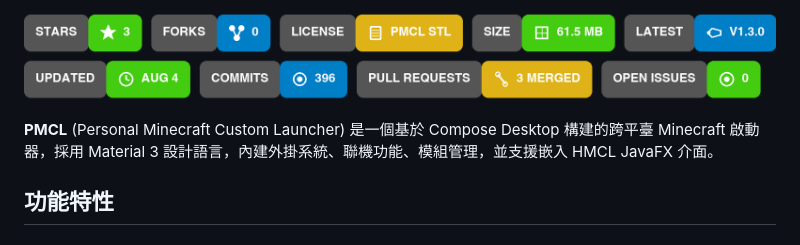
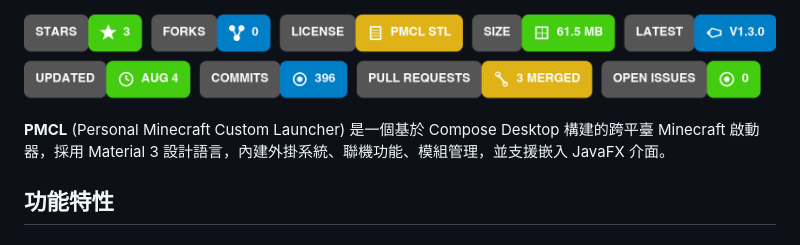
Before and after one commit to PCML-Z/PCML, a Markdown page: README.zh-TW.md, the part around the change. Rendered like a GitHub page.

Commit message:
Update README.zh-TW.md to remove HMCL reference

```diff
--- a/README.zh-TW.md
+++ b/README.zh-TW.md
@@ -12,7 +12,7 @@
   <img src="repo-stats.png" alt="PMCL repo stats">
 </p>
 
-**PMCL** (Personal Minecraft Custom Launcher) 是一個基於 Compose Desktop 構建的跨平臺 Minecraft 啟動器，採用 Material 3 設計語言，內建外掛系統、聯機功能、模組管理，並支援嵌入 HMCL JavaFX 介面。
+**PMCL** (Personal Minecraft Custom Launcher) 是一個基於 Compose Desktop 構建的跨平臺 Minecraft 啟動器，採用 Material 3 設計語言，內建外掛系統、聯機功能、模組管理，並支援嵌入 JavaFX 介面。
 
 ## 功能特性
 
```
